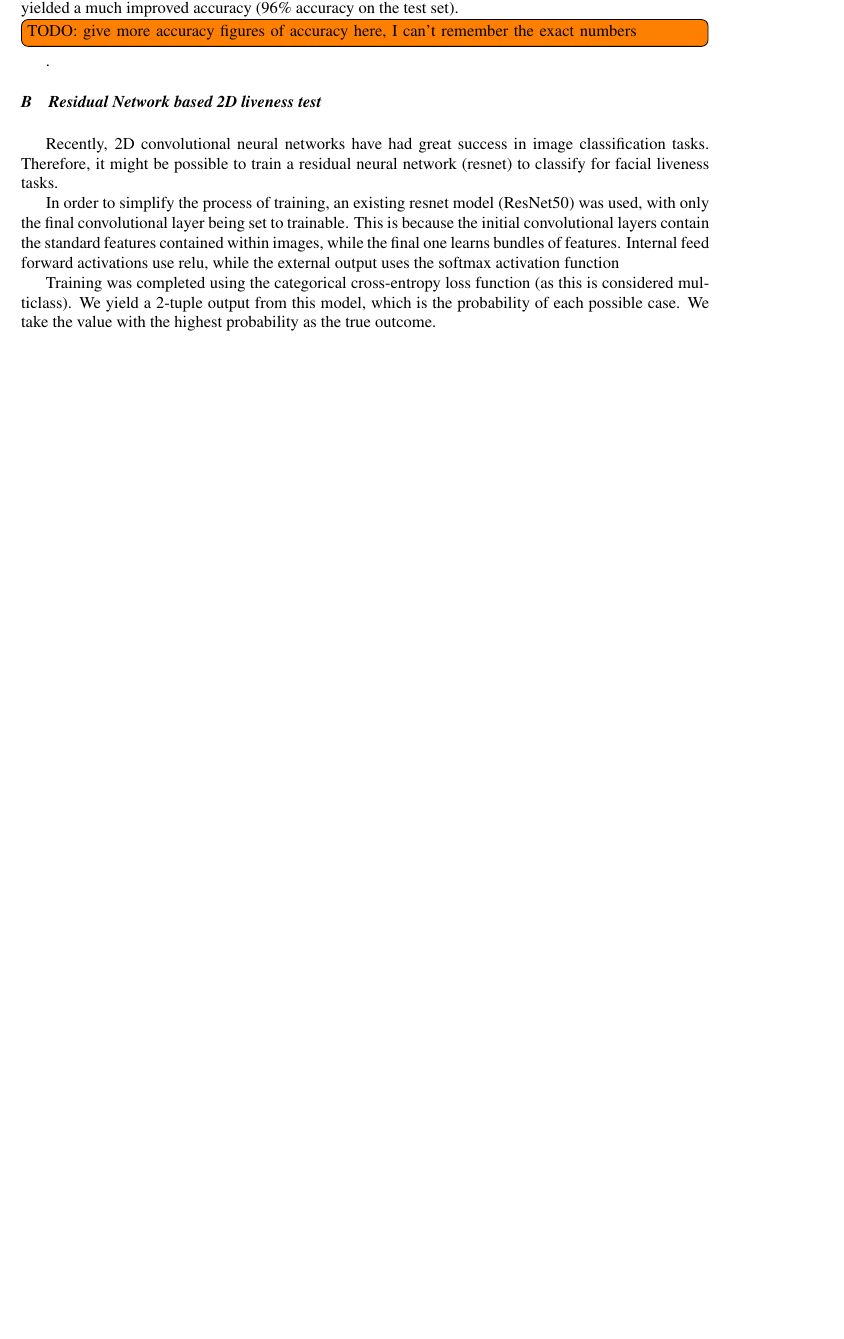
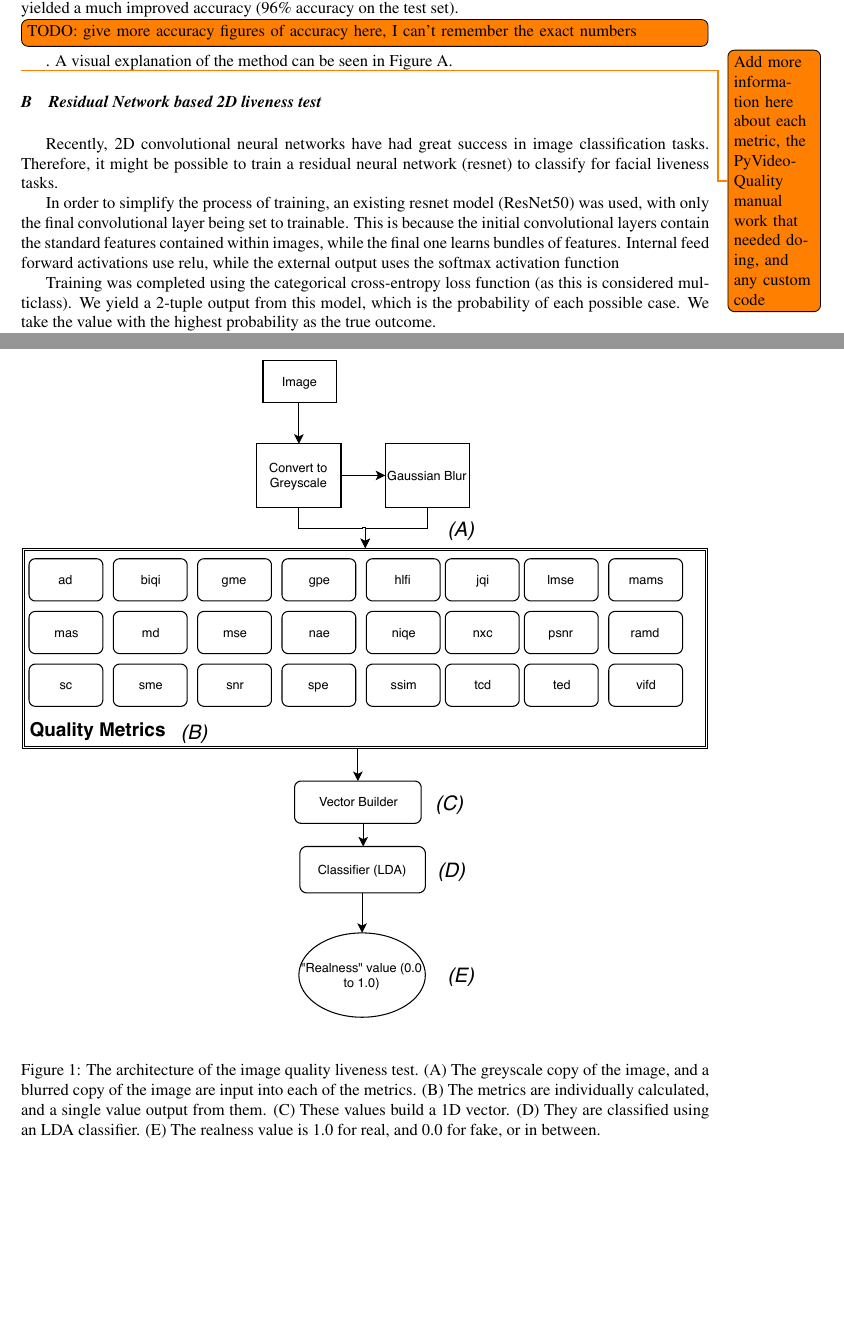
Before and after one commit to OhmGeek/FacialLivenessTests, a LaTeX paper (docs/paper/report.tex): part of page 3 of 6 before the commit and two parts of pages 3 and 4 of 7 after it, the two joined at a grey line, cut so that both start at the same text, the shorter picture padded with empty space. Compiled offline with pdfLaTeX.

Commit message:
Diagram of the quality liveness test

```diff
--- a/docs/paper/report.tex
+++ b/docs/paper/report.tex
@@ -175,6 +175,19 @@ Facial liveness, convolutional neural networks, image quality metrics
         a vector for each image. Initially, classification was done using a Support Vector Machine (SVM), but after experimentation this proved to be fairly
         unreliable (yielding 70\% accuracy on the test set). The classifier was later changed to use Linear Discriminant Analysis (LDA) which yielded a much improved
         accuracy (96\% accuracy on the test set). \todo[inline]{TODO: give more accuracy figures of accuracy here, I can't remember the exact numbers}.
+        A visual explanation of the method can be seen in Figure \ref{ImageQualityLivenessTestDiagram}.
+
+        \todo{Add more information here about each metric, the PyVideoQuality manual work that needed doing, and any custom code}
+
+        \begin{figure}
+            \centering
+            \includegraphics[width=\linewidth]{ImageQualityLivenessTest.pdf}
+            \label{ImageQualityLivenessTestDiagram}
+            \caption{The architecture of the image quality liveness test. (A) The greyscale copy of the image, and a blurred copy of the image are input into each of the metrics.
+            (B) The metrics are individually calculated, and a single value output from them. (C) These values build a 1D vector. (D) They are classified using an LDA classifier. (E) The realness value
+            is 1.0 for real, and 0.0 for fake, or in between.}
+        \end{figure}
+
 
     \subsection{Residual Network based 2D liveness test}
         Recently, 2D convolutional neural networks have had great success in image classification tasks. Therefore, it might be possible to train
```
Also changed, not shown: docs/paper/ImageQualityLivenessTest.pdf (added), docs/paper/report.pdf, 5 other files.
